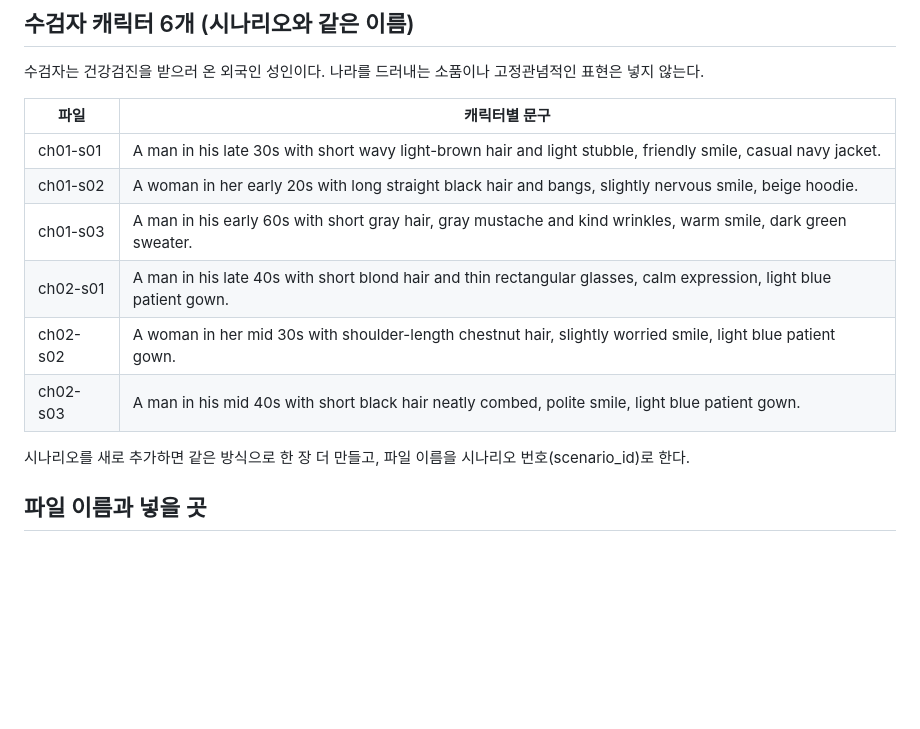
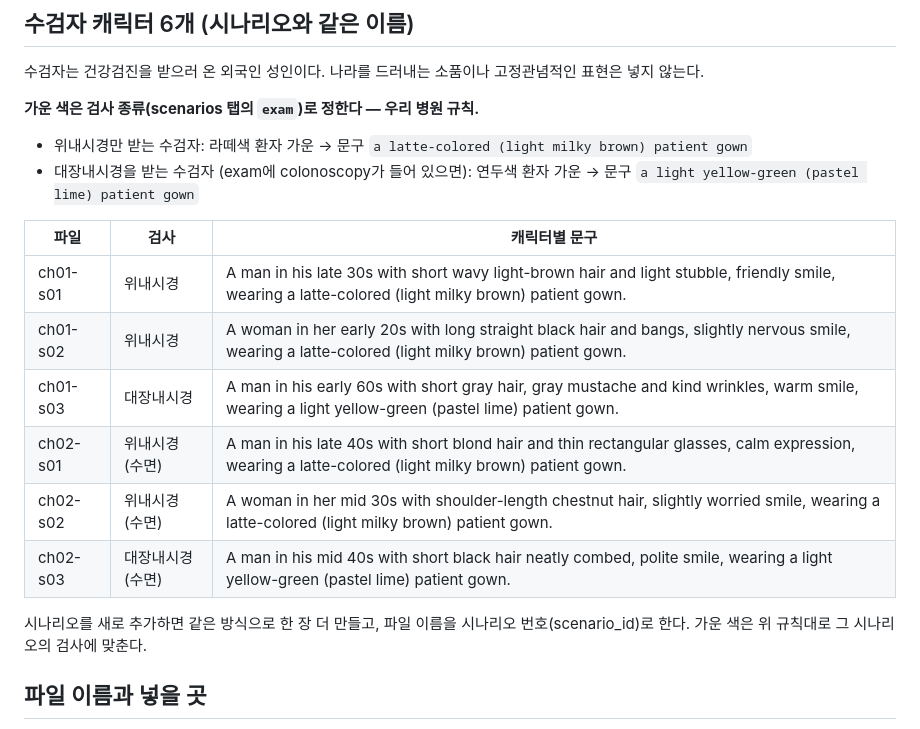
Before and after one commit to VayaConKev/tutoreal, a Markdown page: docs/avatar-prompts.md, the part around the change. Drawn GitHub-style; blank space fills up the shorter version.

Commit message:
문서: 수검자 캐릭터 가운 색을 검사 종류에 맞게 (위 라떼색, 대장 연두색)

```diff
--- a/docs/avatar-prompts.md
+++ b/docs/avatar-prompts.md
@@ -56,16 +56,21 @@ Square image, 1024 x 1024. The character must look friendly and ordinary, not li
 
 수검자는 건강검진을 받으러 온 외국인 성인이다. 나라를 드러내는 소품이나 고정관념적인 표현은 넣지 않는다.
 
-| 파일 | 캐릭터별 문구 |
-| --- | --- |
-| ch01-s01 | A man in his late 30s with short wavy light-brown hair and light stubble, friendly smile, casual navy jacket. |
-| ch01-s02 | A woman in her early 20s with long straight black hair and bangs, slightly nervous smile, beige hoodie. |
-| ch01-s03 | A man in his early 60s with short gray hair, gray mustache and kind wrinkles, warm smile, dark green sweater. |
-| ch02-s01 | A man in his late 40s with short blond hair and thin rectangular glasses, calm expression, light blue patient gown. |
-| ch02-s02 | A woman in her mid 30s with shoulder-length chestnut hair, slightly worried smile, light blue patient gown. |
-| ch02-s03 | A man in his mid 40s with short black hair neatly combed, polite smile, light blue patient gown. |
+**가운 색은 검사 종류(scenarios 탭의 `exam`)로 정한다 — 우리 병원 규칙.**
 
-시나리오를 새로 추가하면 같은 방식으로 한 장 더 만들고, 파일 이름을 시나리오 번호(scenario_id)로 한다.
+- 위내시경만 받는 수검자: 라떼색 환자 가운 → 문구 `a latte-colored (light milky brown) patient gown`
+- 대장내시경을 받는 수검자 (exam에 colonoscopy가 들어 있으면): 연두색 환자 가운 → 문구 `a light yellow-green (pastel lime) patient gown`
+
+| 파일 | 검사 | 캐릭터별 문구 |
+| --- | --- | --- |
+| ch01-s01 | 위내시경 | A man in his late 30s with short wavy light-brown hair and light stubble, friendly smile, wearing a latte-colored (light milky brown) patient gown. |
+| ch01-s02 | 위내시경 | A woman in her early 20s with long straight black hair and bangs, slightly nervous smile, wearing a latte-colored (light milky brown) patient gown. |
+| ch01-s03 | 대장내시경 | A man in his early 60s with short gray hair, gray mustache and kind wrinkles, warm smile, wearing a light yellow-green (pastel lime) patient gown. |
+| ch02-s01 | 위내시경 (수면) | A man in his late 40s with short blond hair and thin rectangular glasses, calm expression, wearing a latte-colored (light milky brown) patient gown. |
+| ch02-s02 | 위내시경 (수면) | A woman in her mid 30s with shoulder-length chestnut hair, slightly worried smile, wearing a latte-colored (light milky brown) patient gown. |
+| ch02-s03 | 대장내시경 (수면) | A man in his mid 40s with short black hair neatly combed, polite smile, wearing a light yellow-green (pastel lime) patient gown. |
+
+시나리오를 새로 추가하면 같은 방식으로 한 장 더 만들고, 파일 이름을 시나리오 번호(scenario_id)로 한다. 가운 색은 위 규칙대로 그 시나리오의 검사에 맞춘다.
 
 ## 파일 이름과 넣을 곳
 
```
